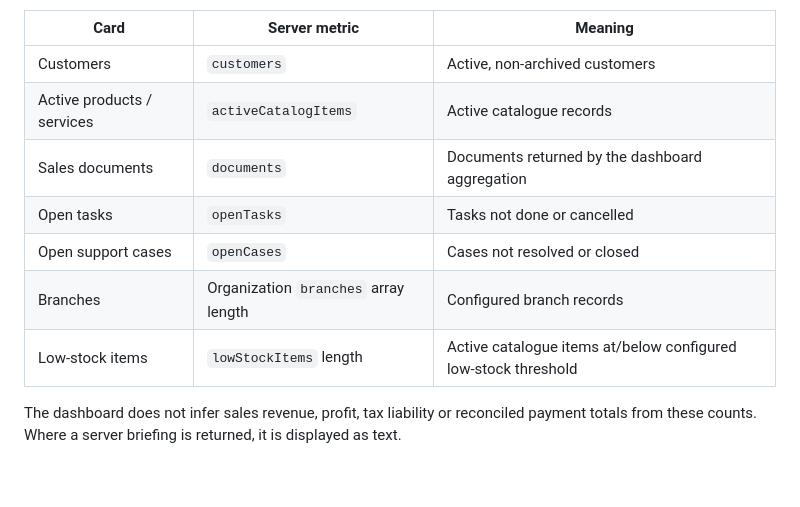
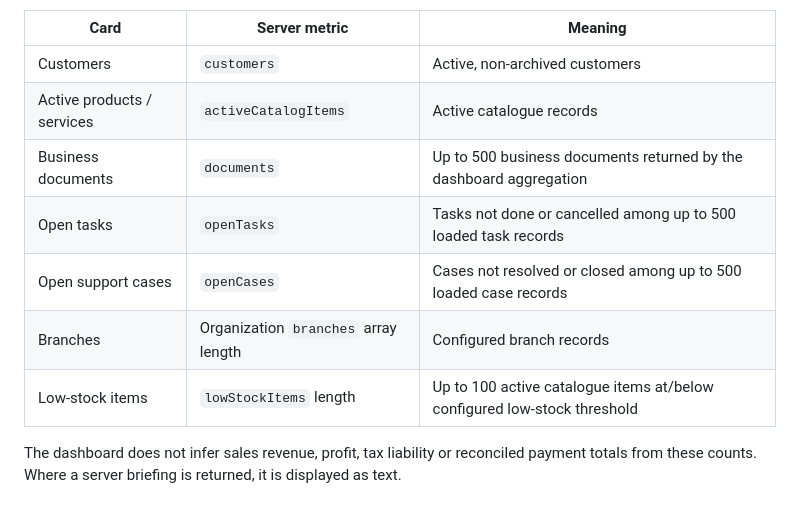
Before and after one commit to isaacokubi/chatify, a Markdown page: docs/BUSINESS_OWNER_DASHBOARD.md, the part around the change. GitHub-like rendering; blank space fills up the shorter version.

Commit message:
docs: clarify business dashboard metric caps

```diff
--- a/docs/BUSINESS_OWNER_DASHBOARD.md
+++ b/docs/BUSINESS_OWNER_DASHBOARD.md
@@ -24,11 +24,11 @@ The server returns organization summary data and metrics scoped to that organiza
 |---|---|---|
 | Customers | `customers` | Active, non-archived customers |
 | Active products / services | `activeCatalogItems` | Active catalogue records |
-| Sales documents | `documents` | Documents returned by the dashboard aggregation |
-| Open tasks | `openTasks` | Tasks not done or cancelled |
-| Open support cases | `openCases` | Cases not resolved or closed |
+| Business documents | `documents` | Up to 500 business documents returned by the dashboard aggregation |
+| Open tasks | `openTasks` | Tasks not done or cancelled among up to 500 loaded task records |
+| Open support cases | `openCases` | Cases not resolved or closed among up to 500 loaded case records |
 | Branches | Organization `branches` array length | Configured branch records |
-| Low-stock items | `lowStockItems` length | Active catalogue items at/below configured low-stock threshold |
+| Low-stock items | `lowStockItems` length | Up to 100 active catalogue items at/below configured low-stock threshold |
 
 The dashboard does not infer sales revenue, profit, tax liability or reconciled payment totals from these counts. Where a server briefing is returned, it is displayed as text.
 
```
